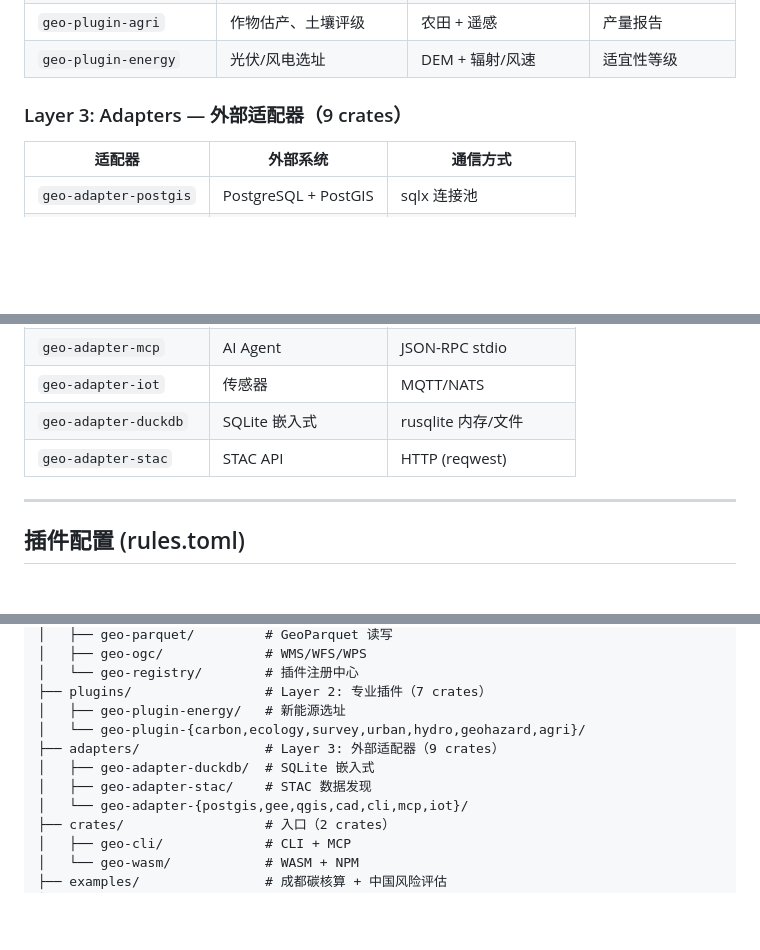
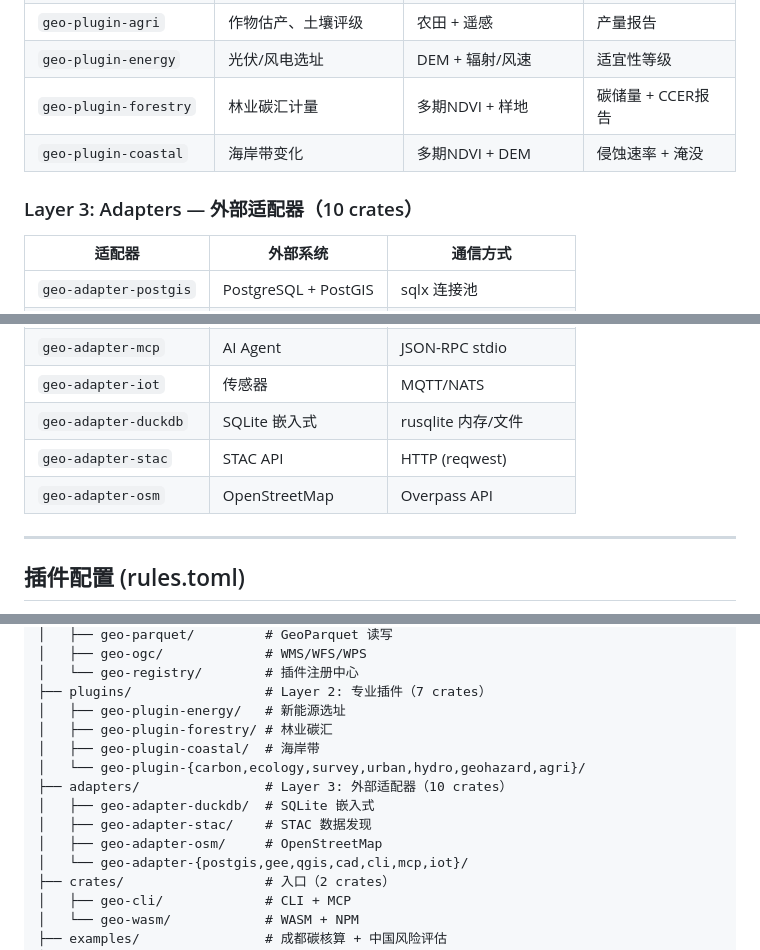
Before and after one commit to Miku196/geo-toolbox, a Markdown page: README.md, 3 parts joined by grey strips. Rendered like a GitHub page; blank space fills up the shorter version.

Commit message:
docs: README+WIKI 同步 Round 2 — forestry/coastal/osm

```diff
--- a/README.md
+++ b/README.md
@@ -181,8 +181,10 @@ cargo test --workspace
 | `geo-plugin-geohazard` | 滑坡敏感性 | 地质图 + DEM | 风险等级图 |
 | `geo-plugin-agri` | 作物估产、土壤评级 | 农田 + 遥感 | 产量报告 |
 | `geo-plugin-energy` | 光伏/风电选址 | DEM + 辐射/风速 | 适宜性等级 |
+| `geo-plugin-forestry` | 林业碳汇计量 | 多期NDVI + 样地 | 碳储量 + CCER报告 |
+| `geo-plugin-coastal` | 海岸带变化 | 多期NDVI + DEM | 侵蚀速率 + 淹没 |
 
-### Layer 3: Adapters — 外部适配器（9 crates）
+### Layer 3: Adapters — 外部适配器（10 crates）
 
 | 适配器 | 外部系统 | 通信方式 |
 |--------|---------|---------|
@@ -195,6 +197,7 @@ cargo test --workspace
 | `geo-adapter-iot` | 传感器 | MQTT/NATS |
 | `geo-adapter-duckdb` | SQLite 嵌入式 | rusqlite 内存/文件 |
 | `geo-adapter-stac` | STAC API | HTTP (reqwest) |
+| `geo-adapter-osm` | OpenStreetMap | Overpass API |
 
 ---
 
@@ -1098,10 +1101,13 @@ geo-toolbox/
 │   └── geo-registry/        # 插件注册中心
 ├── plugins/                 # Layer 2: 专业插件（7 crates）
 │   ├── geo-plugin-energy/   # 新能源选址
+│   ├── geo-plugin-forestry/ # 林业碳汇
+│   ├── geo-plugin-coastal/  # 海岸带
 │   └── geo-plugin-{carbon,ecology,survey,urban,hydro,geohazard,agri}/
-├── adapters/                # Layer 3: 外部适配器（9 crates）
+├── adapters/                # Layer 3: 外部适配器（10 crates）
 │   ├── geo-adapter-duckdb/  # SQLite 嵌入式
 │   ├── geo-adapter-stac/    # STAC 数据发现
+│   ├── geo-adapter-osm/     # OpenStreetMap
 │   └── geo-adapter-{postgis,gee,qgis,cad,cli,mcp,iot}/
 ├── crates/                  # 入口（2 crates）
 │   ├── geo-cli/             # CLI + MCP
```
Also changed, not shown: WIKI.md (+40 -9 lines).
